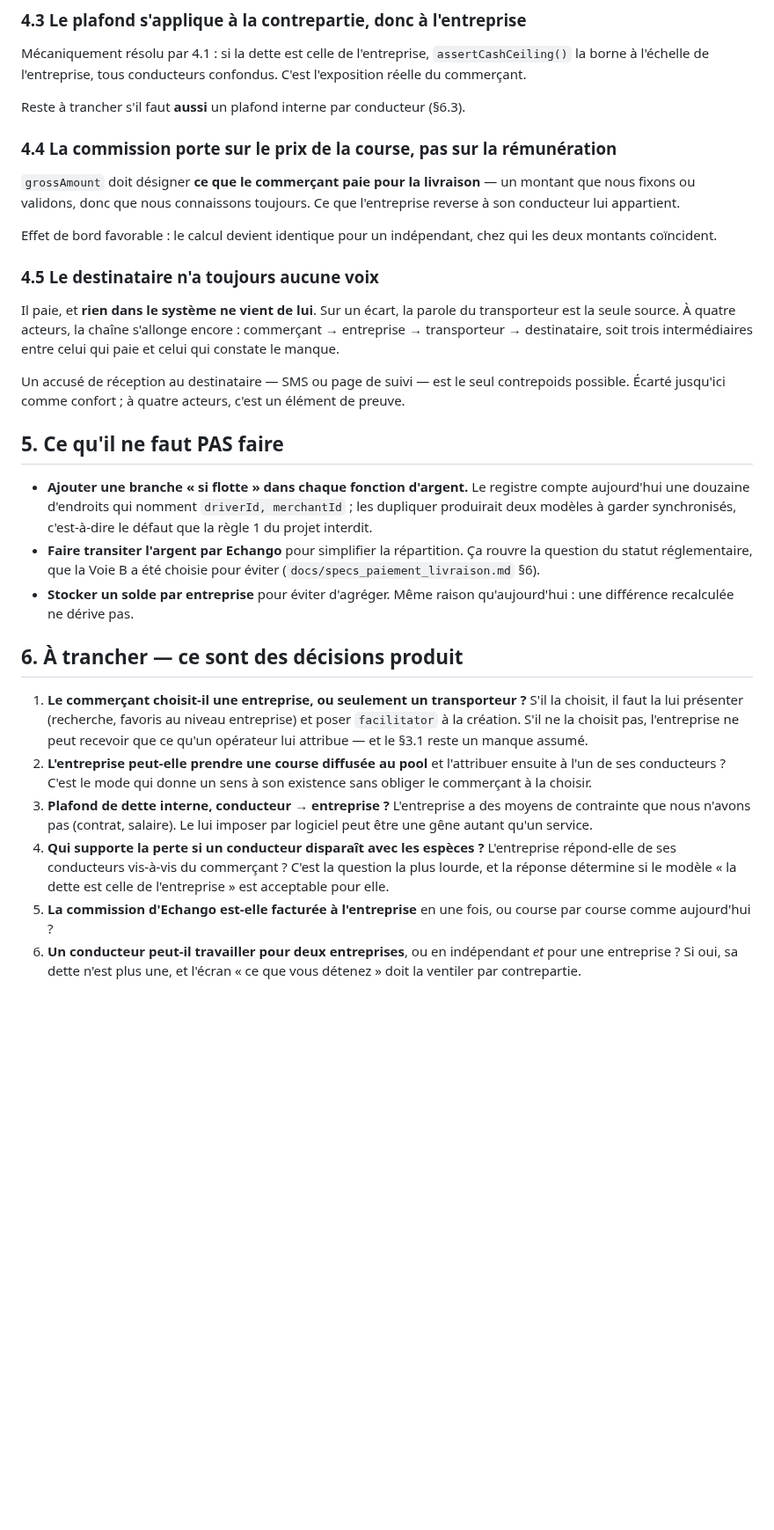
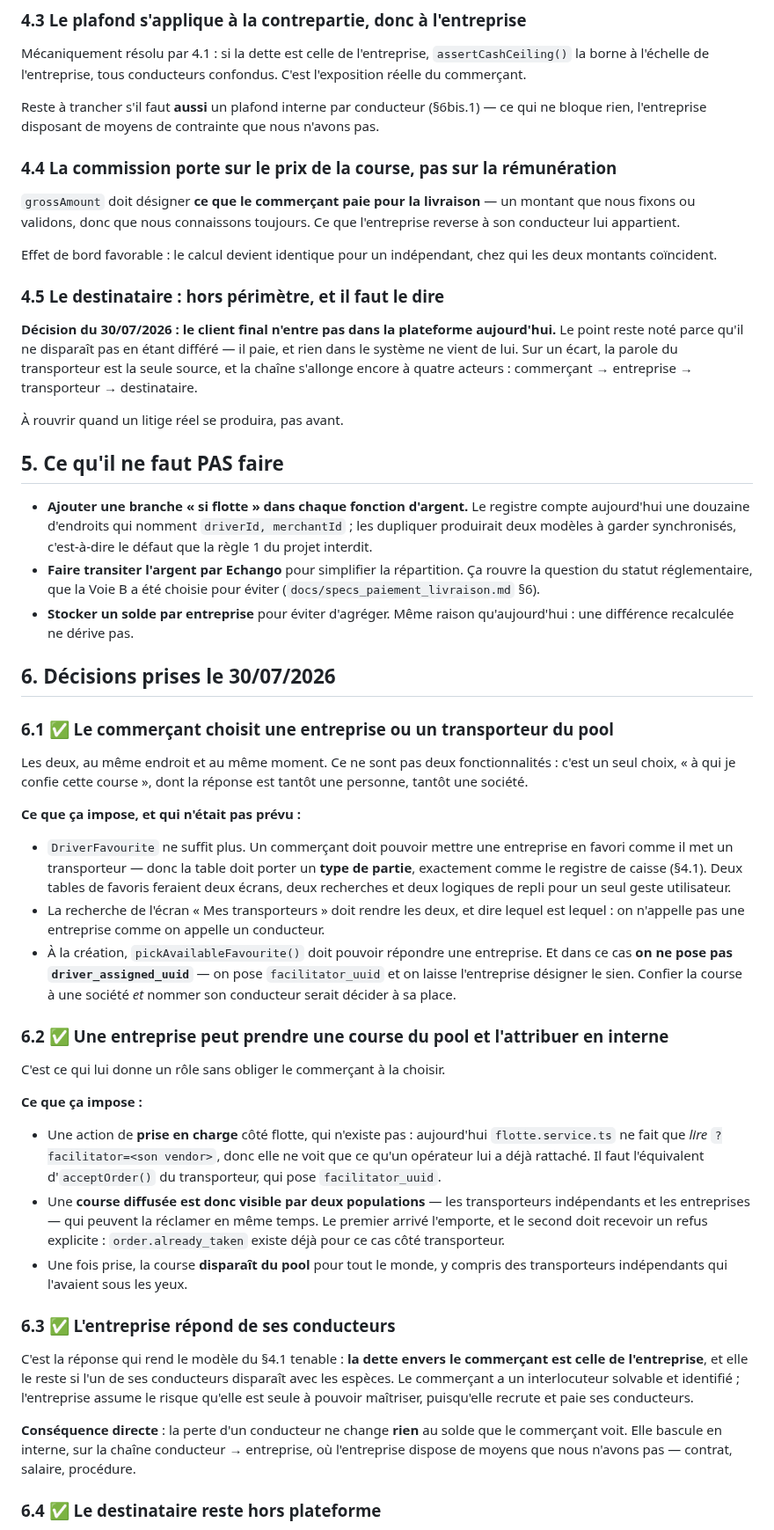
Before and after one commit to ecolealgerienne-ui/echango-delivery, a Markdown page: docs/specs_flux_argent_quatre_acteurs.md, the part around one of its changes. Shown at 88% size. Rendered like a GitHub page; blank space fills up the shorter version.

```diff
--- a/docs/specs_flux_argent_quatre_acteurs.md
+++ b/docs/specs_flux_argent_quatre_acteurs.md
@@ -143,7 +146,9 @@ Mécaniquement résolu par 4.1 : si la dette est celle de l'entreprise,
 `assertCashCeiling()` la borne à l'échelle de l'entreprise, tous conducteurs
 confondus. C'est l'exposition réelle du commerçant.
 
-Reste à trancher s'il faut **aussi** un plafond interne par conducteur (§6.3).
+Reste à trancher s'il faut **aussi** un plafond interne par conducteur
+(§6bis.1) — ce qui ne bloque rien, l'entreprise disposant de moyens de
+contrainte que nous n'avons pas.
 
 ### 4.4 La commission porte sur le prix de la course, pas sur la rémunération
 
@@ -154,16 +159,15 @@ Ce que l'entreprise reverse à son conducteur lui appartient.
 Effet de bord favorable : le calcul devient identique pour un indépendant,
 chez qui les deux montants coïncident.
 
-### 4.5 Le destinataire n'a toujours aucune voix
+### 4.5 Le destinataire : hors périmètre, et il faut le dire
 
-Il paie, et **rien dans le système ne vient de lui**. Sur un écart, la parole
-du transporteur est la seule source. À quatre acteurs, la chaîne s'allonge
-encore : commerçant → entreprise → transporteur → destinataire, soit trois
-intermédiaires entre celui qui paie et celui qui constate le manque.
+**Décision du 30/07/2026 : le client final n'entre pas dans la plateforme
+aujourd'hui.** Le point reste noté parce qu'il ne disparaît pas en étant
+différé — il paie, et rien dans le système ne vient de lui. Sur un écart, la
+parole du transporteur est la seule source, et la chaîne s'allonge encore à
+quatre acteurs : commerçant → entreprise → transporteur → destinataire.
 
-Un accusé de réception au destinataire — SMS ou page de suivi — est le seul
-contrepoids possible. Écarté jusqu'ici comme confort ; à quatre acteurs, c'est
-un élément de preuve.
+À rouvrir quand un litige réel se produira, pas avant.
 
 ## 5. Ce qu'il ne faut PAS faire
 
@@ -177,24 +181,58 @@ un élément de preuve.
 - **Stocker un solde par entreprise** pour éviter d'agréger. Même raison
   qu'aujourd'hui : une différence recalculée ne dérive pas.
 
-## 6. À trancher — ce sont des décisions produit
+## 6. Décisions prises le 30/07/2026
 
-1. **Le commerçant choisit-il une entreprise, ou seulement un transporteur ?**
-   S'il la choisit, il faut la lui présenter (recherche, favoris au niveau
-   entreprise) et poser `facilitator` à la création. S'il ne la choisit pas,
-   l'entreprise ne peut recevoir que ce qu'un opérateur lui attribue — et le
-   §3.1 reste un manque assumé.
-2. **L'entreprise peut-elle prendre une course diffusée au pool** et
-   l'attribuer ensuite à l'un de ses conducteurs ? C'est le mode qui donne un
-   sens à son existence sans obliger le commerçant à la choisir.
-3. **Plafond de dette interne, conducteur → entreprise ?** L'entreprise a des
-   moyens de contrainte que nous n'avons pas (contrat, salaire). Le lui imposer
-   par logiciel peut être une gêne autant qu'un service.
-4. **Qui supporte la perte si un conducteur disparaît avec les espèces ?**
-   L'entreprise répond-elle de ses conducteurs vis-à-vis du commerçant ? C'est
-   la question la plus lourde, et la réponse détermine si le modèle « la dette
-   est celle de l'entreprise » est acceptable pour elle.
-5. **La commission d'Echango est-elle facturée à l'entreprise** en une fois, ou
-   course par course comme aujourd'hui ?
-6. **Un conducteur peut-il travailler pour deux entreprises**, ou en
-   indépendant *et* pour une entreprise ? Si oui, sa dette n'est plus une, et
+### 6.1 ✅ Le commerçant choisit une entreprise **ou** un transporteur du pool
+
+Les deux, au même endroit et au même moment. Ce ne sont pas deux
+fonctionnalités : c'est un seul choix, « à qui je confie cette course », dont
+la réponse est tantôt une personne, tantôt une société.
+
+**Ce que ça impose, et qui n'était pas prévu :**
+
+- `DriverFavourite` ne suffit plus. Un commerçant doit pouvoir mettre une
+  entreprise en favori comme il met un transporteur — donc la table doit porter
+  un **type de partie**, exactement comme le registre de caisse (§4.1). Deux
+  tables de favoris feraient deux écrans, deux recherches et deux logiques de
+  repli pour un seul geste utilisateur.
+- La recherche de l'écran « Mes transporteurs » doit rendre les deux, et dire
+  lequel est lequel : on n'appelle pas une entreprise comme on appelle un
+  conducteur.
+- À la création, `pickAvailableFavourite()` doit pouvoir répondre une
+  entreprise. Et dans ce cas **on ne pose pas `driver_assigned_uuid`** — on
+  pose `facilitator_uuid` et on laisse l'entreprise désigner le sien. Confier
+  la course à une société *et* nommer son conducteur serait décider à sa place.
+
+### 6.2 ✅ Une entreprise peut prendre une course du pool et l'attribuer en interne
+
+C'est ce qui lui donne un rôle sans obliger le commerçant à la choisir.
+
+**Ce que ça impose :**
+
+- Une action de **prise en charge** côté flotte, qui n'existe pas : aujourd'hui
+  `flotte.service.ts` ne fait que *lire* `?facilitator=<son vendor>`, donc elle
+  ne voit que ce qu'un opérateur lui a déjà rattaché. Il faut l'équivalent
+  d'`acceptOrder()` du transporteur, qui pose `facilitator_uuid`.
+- Une **course diffusée est donc visible par deux populations** — les
+  transporteurs indépendants et les entreprises — qui peuvent la réclamer en
+  même temps. Le premier arrivé l'emporte, et le second doit recevoir un refus
+  explicite : `order.already_taken` existe déjà pour ce cas côté transporteur.
+- Une fois prise, la course **disparaît du pool** pour tout le monde, y compris
+  des transporteurs indépendants qui l'avaient sous les yeux.
+
+### 6.3 ✅ L'entreprise répond de ses conducteurs
+
+C'est la réponse qui rend le modèle du §4.1 tenable : **la dette envers le
+commerçant est celle de l'entreprise**, et elle le reste si l'un de ses
+conducteurs disparaît avec les espèces. Le commerçant a un interlocuteur
+solvable et identifié ; l'entreprise assume le risque qu'elle est seule à
+pouvoir maîtriser, puisqu'elle recrute et paie ses conducteurs.
+
+**Conséquence directe** : la perte d'un conducteur ne change **rien** au solde
+que le commerçant voit. Elle bascule en interne, sur la chaîne
+conducteur → entreprise, où l'entreprise dispose de moyens que nous n'avons pas
+— contrat, salaire, procédure.
+
+### 6.4 ✅ Le destinataire reste hors plateforme
+
```
Also changed, not shown: other parts of docs/specs_flux_argent_quatre_acteurs.md (+46 -18 lines), CLAUDE.md (+1 -1 lines).
